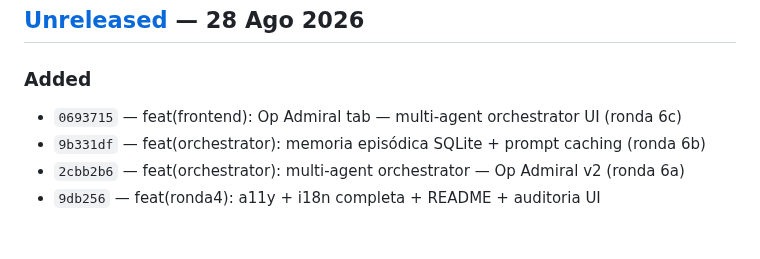
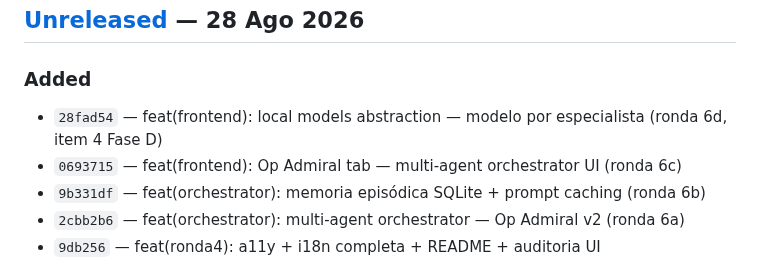
Before and after one commit to SenorJA/dashboard-ctf, a Markdown page: CHANGELOG.md, the part around the change. Drawn GitHub-style; blank space fills up the shorter version.

```diff
--- a/CHANGELOG.md
+++ b/CHANGELOG.md
@@ -6,6 +6,7 @@ Format based on [Keep a Changelog](https://keepachangelog.com/), auto-generated
 ## [Unreleased] — 28 Ago 2026
 
 ### Added
+- `28fad54` — feat(frontend): local models abstraction — modelo por especialista (ronda 6d, item 4 Fase D)
 - `0693715` — feat(frontend): Op Admiral tab — multi-agent orchestrator UI (ronda 6c)
 - `9b331df` — feat(orchestrator): memoria episódica SQLite + prompt caching (ronda 6b)
 - `2cbb2b6` — feat(orchestrator): multi-agent orchestrator — Op Admiral v2 (ronda 6a)
```
Also changed, not shown: TOMORROW.md (+3 -3 lines).
